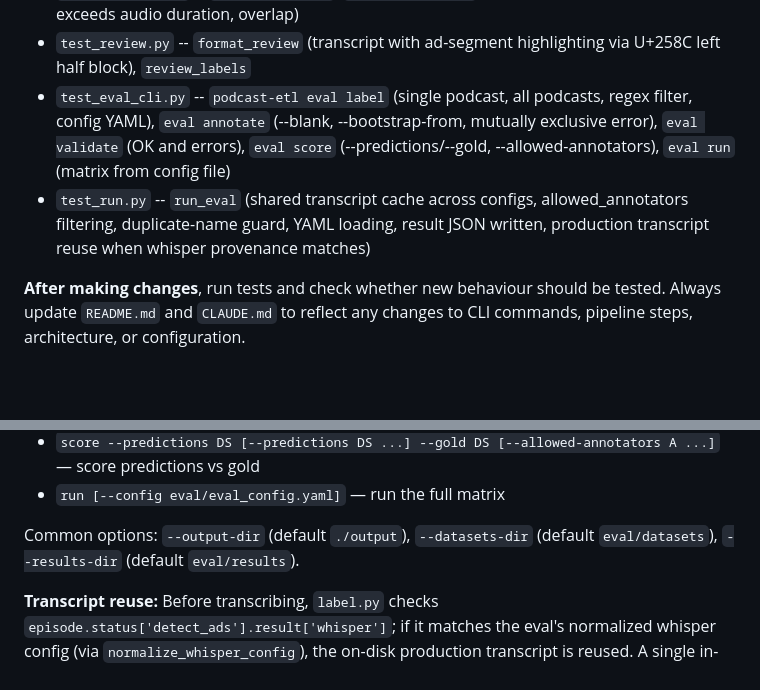
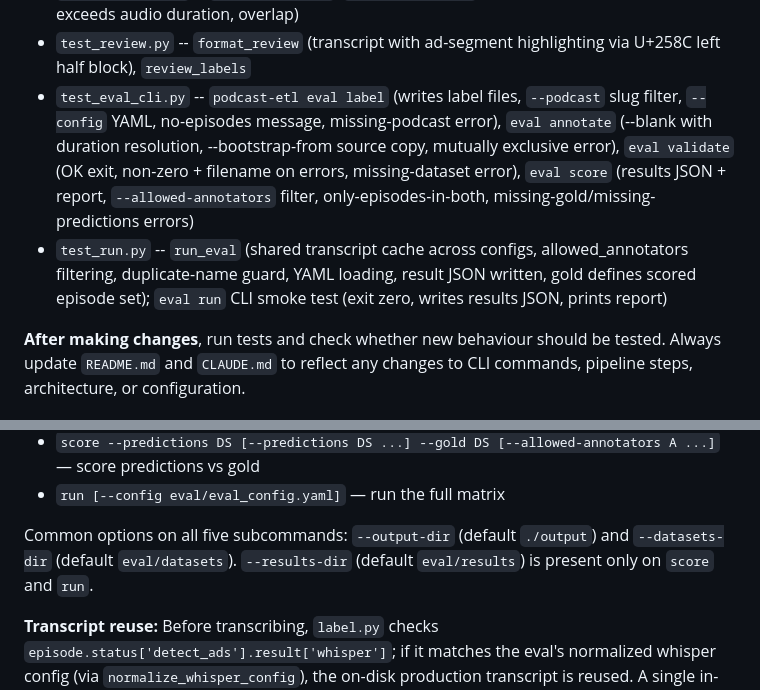
Before and after one commit to Iridium123/podcast-etl, a Markdown page: CLAUDE.md, 2 parts joined by grey strips. Drawn GitHub-style; blank space fills up the shorter version.

Commit message:
docs(CLAUDE.md): correct three inaccuracies in eval test inventory and CLI options
- test_eval_cli.py bullet: remove false claims about regex filter and eval run
  coverage (those live in test_label.py and test_run.py respectively); list
  the actual cases tested (--podcast filter, --config YAML, blank/bootstrap
  annotate, validate error cases, score missing-dataset errors)
- test_run.py bullet: add mention of the eval run CLI smoke test (TestRunCmd)
  that lives there, not in test_eval_cli.py
- Common options sentence: --results-dir is not on all five subcommands;
  it is only on score and run — annotate, label, and validate omit it

Co-Authored-By: Claude Sonnet 4.6 <noreply@anthropic.com>

```diff
--- a/CLAUDE.md
+++ b/CLAUDE.md
@@ -71,8 +71,8 @@ Eval harness tests live in `tests/test_eval/`:
 - `test_annotate.py` -- `create_blank` (empty skeleton, human annotator), `bootstrap_from_dataset` (copy from source dataset, missing-episode error)
 - `test_validate.py` -- `validate_labels`, `validate_dataset` (negative timestamps, start>=end, exceeds audio duration, overlap)
 - `test_review.py` -- `format_review` (transcript with ad-segment highlighting via U+258C left half block), `review_labels`
-- `test_eval_cli.py` -- `podcast-etl eval label` (single podcast, all podcasts, regex filter, config YAML), `eval annotate` (--blank, --bootstrap-from, mutually exclusive error), `eval validate` (OK and errors), `eval score` (--predictions/--gold, --allowed-annotators), `eval run` (matrix from config file)
-- `test_run.py` -- `run_eval` (shared transcript cache across configs, allowed_annotators filtering, duplicate-name guard, YAML loading, result JSON written, production transcript reuse when whisper provenance matches)
+- `test_eval_cli.py` -- `podcast-etl eval label` (writes label files, `--podcast` slug filter, `--config` YAML, no-episodes message, missing-podcast error), `eval annotate` (--blank with duration resolution, --bootstrap-from source copy, mutually exclusive error), `eval validate` (OK exit, non-zero + filename on errors, missing-dataset error), `eval score` (results JSON + report, `--allowed-annotators` filter, only-episodes-in-both, missing-gold/missing-predictions errors)
+- `test_run.py` -- `run_eval` (shared transcript cache across configs, allowed_annotators filtering, duplicate-name guard, YAML loading, result JSON written, gold defines scored episode set); `eval run` CLI smoke test (exit zero, writes results JSON, prints report)
 
 **After making changes**, run tests and check whether new behaviour should be tested. Always update `README.md` and `CLAUDE.md` to reflect any changes to CLI commands, pipeline steps, architecture, or configuration.
 
@@ -205,7 +205,7 @@ Standalone evaluation system for measuring ad detection quality against gold-sta
 - `score --predictions DS [--predictions DS ...] --gold DS [--allowed-annotators A ...]` — score predictions vs gold
 - `run [--config eval/eval_config.yaml]` — run the full matrix
 
-Common options: `--output-dir` (default `./output`), `--datasets-dir` (default `eval/datasets`), `--results-dir` (default `eval/results`).
+Common options on all five subcommands: `--output-dir` (default `./output`) and `--datasets-dir` (default `eval/datasets`). `--results-dir` (default `eval/results`) is present only on `score` and `run`.
 
 **Transcript reuse:** Before transcribing, `label.py` checks `episode.status['detect_ads'].result['whisper']`; if it matches the eval's normalized whisper config (via `normalize_whisper_config`), the on-disk production transcript is reused. A single in-memory cache is shared across all configs in a run, so identical whisper settings transcribe each episode only once.
 
```
